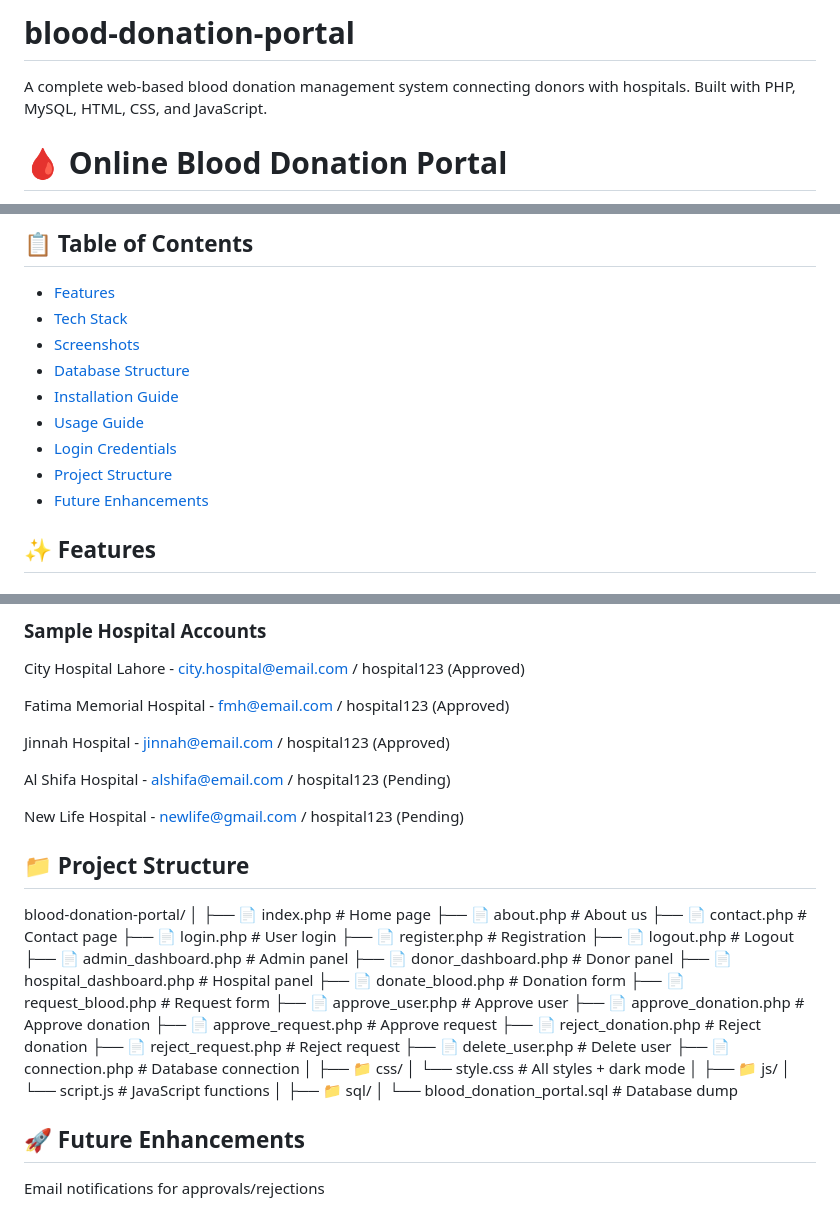
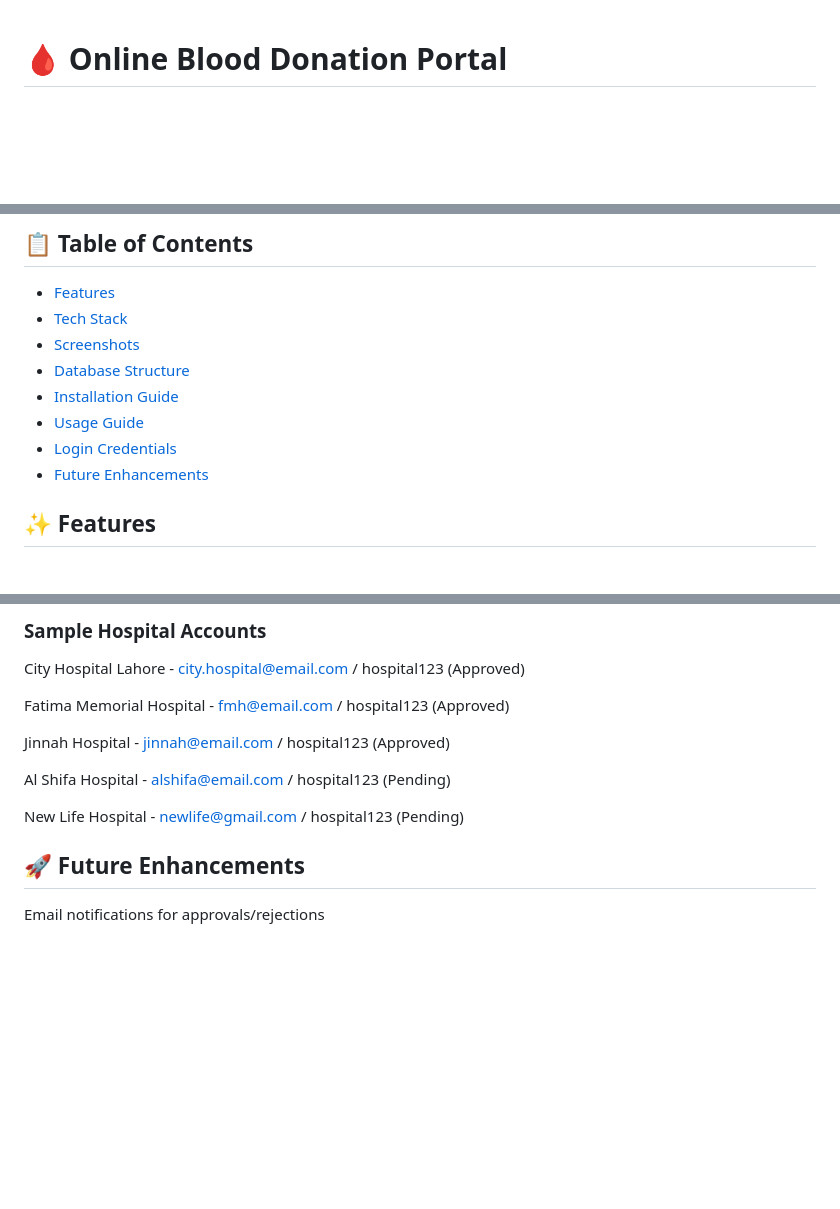
Before and after one commit to IshaIjaz/blood-donation-portal, a Markdown page: README.md, 3 parts joined by grey strips. Drawn GitHub-style; blank space fills up the shorter version.

Commit message:
Update README to remove project structure section
Removed project structure section from README.

```diff
--- a/README.md
+++ b/README.md
@@ -1,5 +1,3 @@
-# blood-donation-portal
-A  complete web-based blood donation management system connecting donors with hospitals. Built with PHP, MySQL, HTML, CSS, and JavaScript.
 # 🩸 Online Blood Donation Portal
 
 A complete web-based blood donation management system that connects blood donors with hospitals in need. This platform streamlines the process of blood donation, request management, and inventory tracking.
@@ -15,7 +13,6 @@ A complete web-based blood donation management system that connects blood donors
 - [Installation Guide](#-installation-guide)
 - [Usage Guide](#-usage-guide)
 - [Login Credentials](#-login-credentials)
-- [Project Structure](#-project-structure)
 - [Future Enhancements](#-future-enhancements)
 
 ## ✨ Features
@@ -285,37 +282,6 @@ Al Shifa Hospital - alshifa@email.com / hospital123 (Pending)
 
 New Life Hospital - newlife@gmail.com / hospital123 (Pending)
 
-## 📁 Project Structure
-blood-donation-portal/
-│
-├── 📄 index.php              # Home page
-├── 📄 about.php              # About us
-├── 📄 contact.php            # Contact page
-├── 📄 login.php              # User login
-├── 📄 register.php           # Registration
-├── 📄 logout.php             # Logout
-├── 📄 admin_dashboard.php    # Admin panel
-├── 📄 donor_dashboard.php    # Donor panel
-├── 📄 hospital_dashboard.php # Hospital panel
-├── 📄 donate_blood.php       # Donation form
-├── 📄 request_blood.php      # Request form
-├── 📄 approve_user.php       # Approve user
-├── 📄 approve_donation.php   # Approve donation
-├── 📄 approve_request.php    # Approve request
-├── 📄 reject_donation.php    # Reject donation
-├── 📄 reject_request.php     # Reject request
-├── 📄 delete_user.php        # Delete user
-├── 📄 connection.php         # Database connection
-│
-├── 📁 css/
-│   └── style.css             # All styles + dark mode
-│
-├── 📁 js/
-│   └── script.js             # JavaScript functions
-│
-├── 📁 sql/
-│   └── blood_donation_portal.sql  # Database dump
-
 
 ## 🚀 Future Enhancements
 Email notifications for approvals/rejections
```
